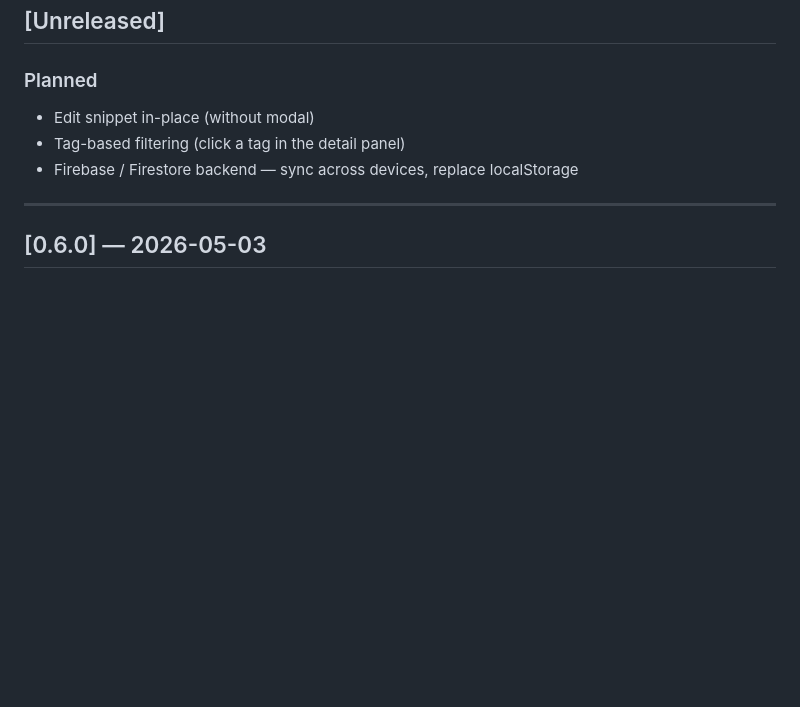
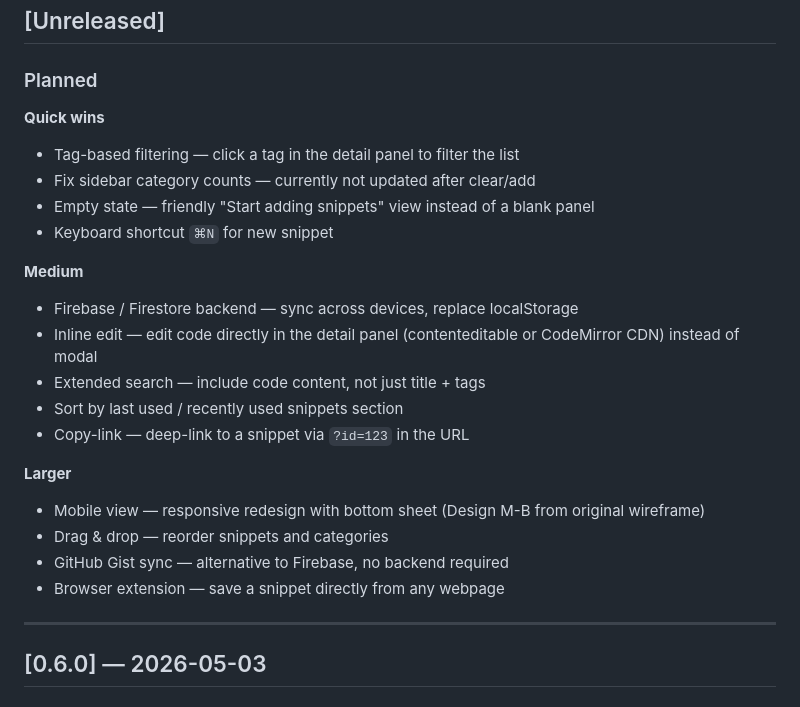
Before and after one commit to ieeks/snipvault, a Markdown page: CHANGELOG.md, the part around the change. Drawn GitHub-style; blank space fills up the shorter version.

Commit message:
docs: update planned features in CHANGELOG
Co-Authored-By: Claude Sonnet 4.6 <noreply@anthropic.com>

```diff
--- a/CHANGELOG.md
+++ b/CHANGELOG.md
@@ -8,9 +8,25 @@ Format follows [Keep a Changelog](https://keepachangelog.com/en/1.1.0/).
 ## [Unreleased]
 
 ### Planned
-- Edit snippet in-place (without modal)
-- Tag-based filtering (click a tag in the detail panel)
+
+**Quick wins**
+- Tag-based filtering — click a tag in the detail panel to filter the list
+- Fix sidebar category counts — currently not updated after clear/add
+- Empty state — friendly "Start adding snippets" view instead of a blank panel
+- Keyboard shortcut `⌘N` for new snippet
+
+**Medium**
 - Firebase / Firestore backend — sync across devices, replace localStorage
+- Inline edit — edit code directly in the detail panel (contenteditable or CodeMirror CDN) instead of modal
+- Extended search — include code content, not just title + tags
+- Sort by last used / recently used snippets section
+- Copy-link — deep-link to a snippet via `?id=123` in the URL
+
+**Larger**
+- Mobile view — responsive redesign with bottom sheet (Design M-B from original wireframe)
+- Drag & drop — reorder snippets and categories
+- GitHub Gist sync — alternative to Firebase, no backend required
+- Browser extension — save a snippet directly from any webpage
 
 ---
 
```
